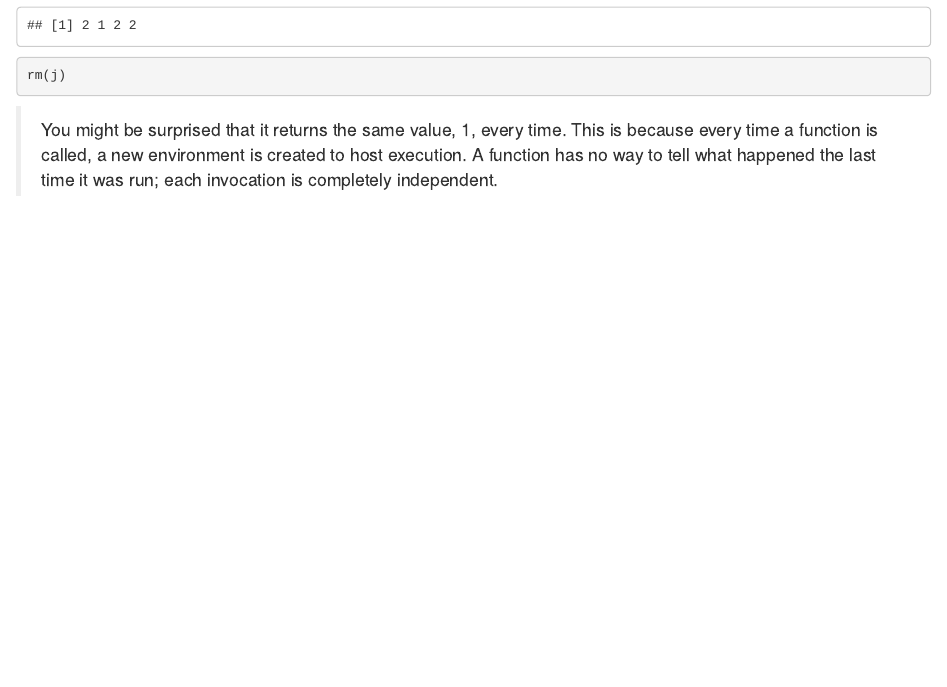
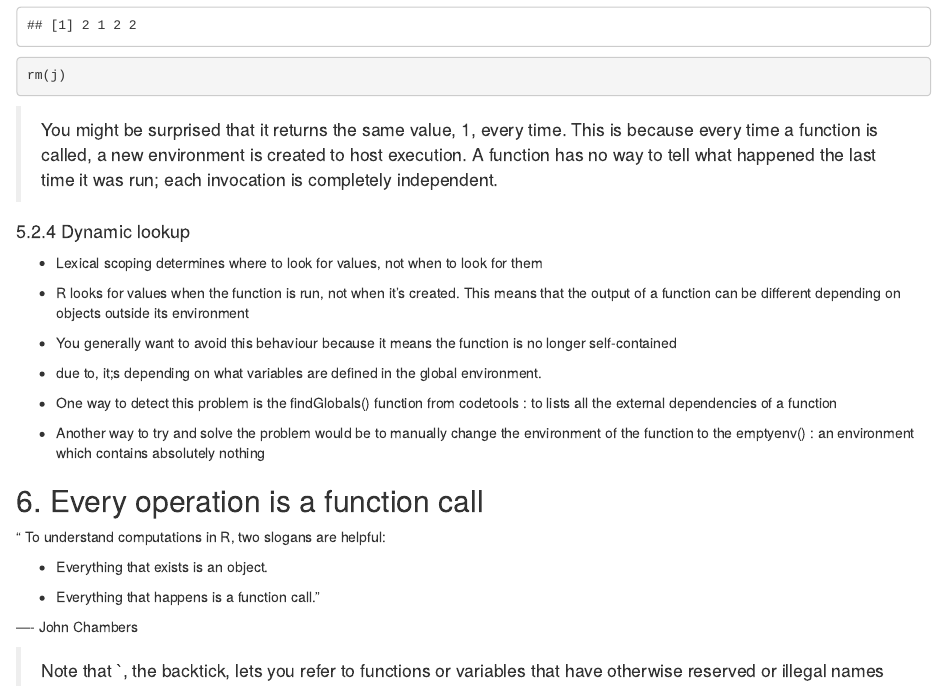
Before and after one commit to adisetiawannn/github_rprogramming, an R Markdown document (tinkering_r_programming.Rmd): the page in a window 1100 px wide, from 14340 px down. Rendered offline with R 4.5, knitr and Pandoc, with nearby package versions; code that draws random numbers runs with fixed seeds of ours; some code elsewhere in the file could not run offline; common packages that the code uses without loading them are loaded.

Commit message:
new update

````diff
--- a/tinkering_r_programming.Rmd
+++ b/tinkering_r_programming.Rmd
@@ -2017,3 +2017,86 @@ rm(j)
 ```
 
 > You might be surprised that it returns the same value, 1, every time. This is because every time a function is called, a new environment is created to host execution. A function has no way to tell what happened the last time it was run; each invocation is completely independent.
+
+#### 5.2.4 Dynamic lookup
+
+* Lexical scoping determines where to look for values, not when to look for
+them
+
+* R looks for values when the function is run, not when it’s created.
+This means that the output of a function can be different depending on
+objects outside its environment
+
+
+```{r dynamic lookup, include=FALSE}
+
+y <- function () {x}
+
+x <- 2
+y()
+#> [1] 2
+
+x <- 10
+y()
+#> [1] 10
+```
+
+* You generally want to avoid this behaviour because it means the function
+is no longer self-contained
+
+* due to, it;s depending on what variables are defined in the global environment.
+
+* One way to detect this problem is the findGlobals() function from
+codetools : to lists all the external dependencies of a function
+
+* Another way to try and solve the problem would be to manually change
+the environment of the function to the emptyenv() : an environment which
+contains absolutely nothing
+
+```{r dynamic lookup findGlobals, include=FALSE}
+
+# 1. findGlobals ()
+z <- function () {x+1}
+
+codetools::findGlobals(z)
+#> [1] "{" "+" "x"
+
+# 2. emptyenv() : Get, set, test for and create environments.
+
+environment(z) <- emptyenv()
+z ()
+#> Error in { : could not find function "{"
+
+# This doesn’t work because R relies on lexical scoping to find everything, even the {} operator.
+
+```
+
+
+## 6. Every operation is a function call
+
+“ To understand computations in R, two slogans are helpful:
+
+  * Everything that exists is an object.
+
+  * Everything that happens is a function call.”
+
+—- John Chambers
+
+
+> Note that `, the backtick, lets you refer to functions or variables that have otherwise reserved or illegal names
+
+```{r everything is a function call, include=FALSE}
+
+x <- 10
+y <- 5
+x+y
+
+#> [1] 15
+
+'+'(x,y)
+#> [1] 15
+
+for (i in seq(1,3,1))
+  print (i)
+#> [1] 1
+#> [1] 2
@@ -2019,0 +2107,4 @@ rm(j)
+#> [1] 2
+#> [1] 3
+
+if (i == 3)
````
Also changed, not shown: tinkering_r_programming.Rmd (9 more changed lines).
